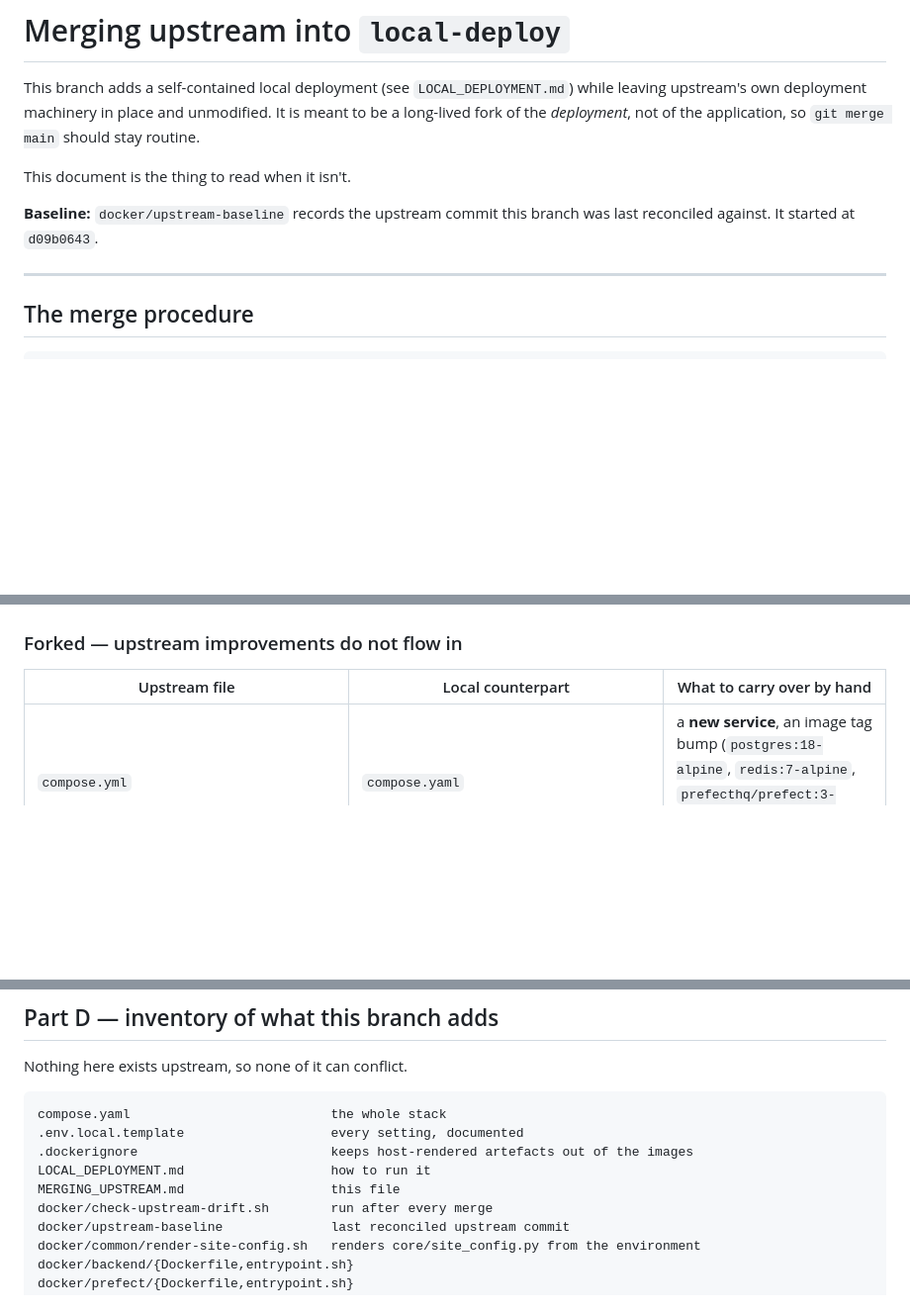
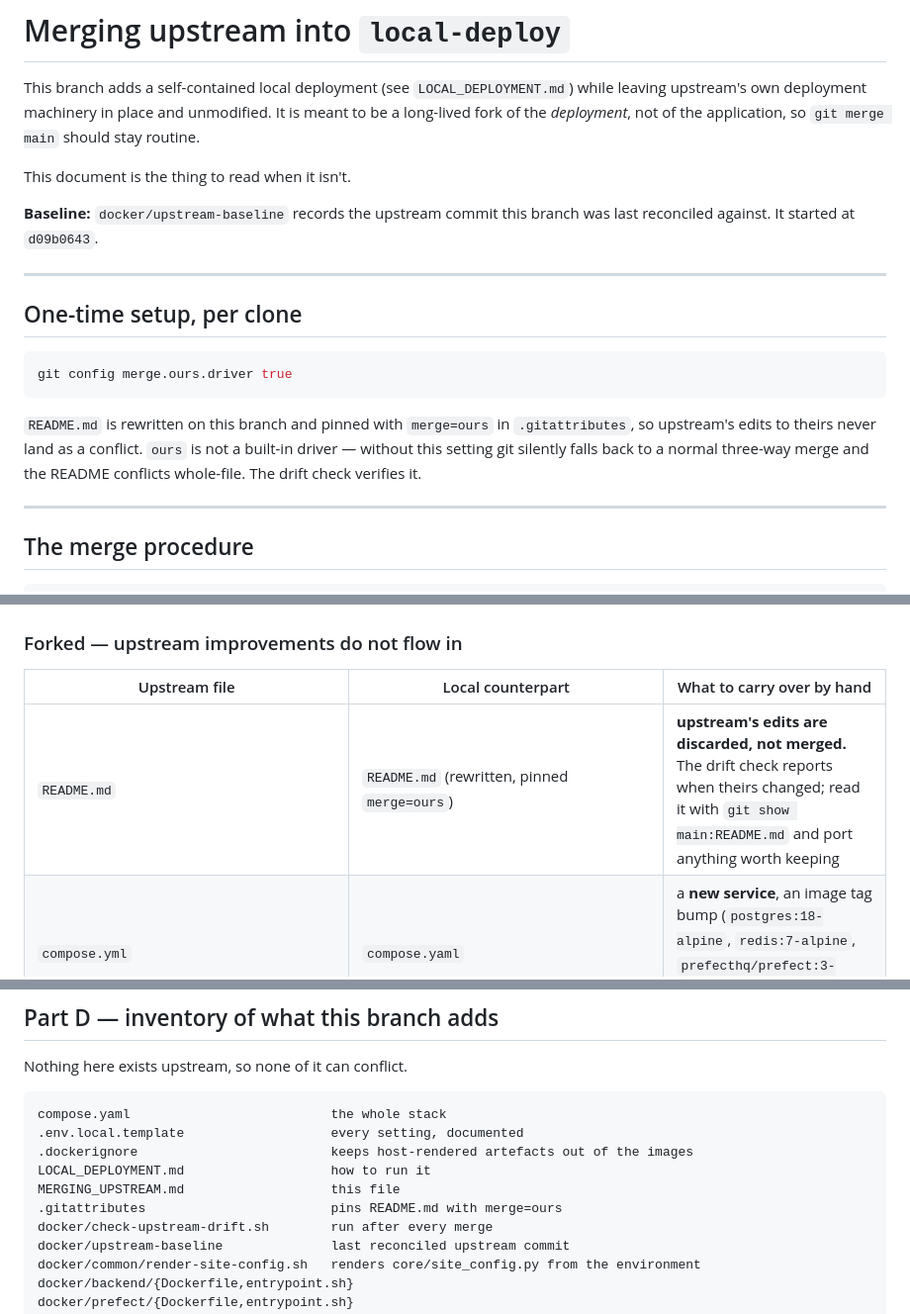
Before and after one commit to yokochi47/bmrb-extract, a Markdown page: MERGING_UPSTREAM.md, 3 parts joined by grey strips. Shown at 99% size. Drawn GitHub-style; blank space fills up the shorter version.

Commit message:
Document the README merge=ours setup in both guides
Co-Authored-By: Claude Opus 5 <noreply@anthropic.com>

````diff
--- a/MERGING_UPSTREAM.md
+++ b/MERGING_UPSTREAM.md
@@ -9,6 +9,20 @@ This document is the thing to read when it isn't.
 
 **Baseline:** `docker/upstream-baseline` records the upstream commit this branch
 was last reconciled against. It started at `d09b0643`.
+
+---
+
+## One-time setup, per clone
+
+```bash
+git config merge.ours.driver true
+```
+
+`README.md` is rewritten on this branch and pinned with `merge=ours` in
+`.gitattributes`, so upstream's edits to theirs never land as a conflict. `ours`
+is not a built-in driver — without this setting git silently falls back to a
+normal three-way merge and the README conflicts whole-file. The drift check
+verifies it.
 
 ---
 
@@ -85,6 +99,7 @@ watches every one and tells you which changed since the baseline.
 
 | Upstream file | Local counterpart | What to carry over by hand |
 | --- | --- | --- |
+| `README.md` | `README.md` (rewritten, pinned `merge=ours`) | **upstream's edits are discarded, not merged.** The drift check reports when theirs changed; read it with `git show main:README.md` and port anything worth keeping |
 | `compose.yml` | `compose.yaml` | a **new service**, an image tag bump (`postgres:18-alpine`, `redis:7-alpine`, `prefecthq/prefect:3-latest`), a changed healthcheck, a new mount |
 | `.env.template` | `.env.local.template` | new settings the application actually reads. Ignore the Action-runner, Swarm, certbot and nginx-source variables |
 | `nginx/nginx-production.conf.template` | `docker/nginx/bmrb-extract.conf.template` | a new `location`, a new proxy header, a changed body-size or timeout. Deliberately absent here: the `/.well-known/acme-challenge/` block, the HTTPS/QUIC server, file logging + logrotate |
@@ -163,6 +178,7 @@ compose.yaml                          the whole stack
 .dockerignore                         keeps host-rendered artefacts out of the images
 LOCAL_DEPLOYMENT.md                   how to run it
 MERGING_UPSTREAM.md                   this file
+.gitattributes                        pins README.md with merge=ours
 docker/check-upstream-drift.sh        run after every merge
 docker/upstream-baseline              last reconciled upstream commit
 docker/common/render-site-config.sh   renders core/site_config.py from the environment
````
Also changed, not shown: LOCAL_DEPLOYMENT.md (+1 -0 lines).
